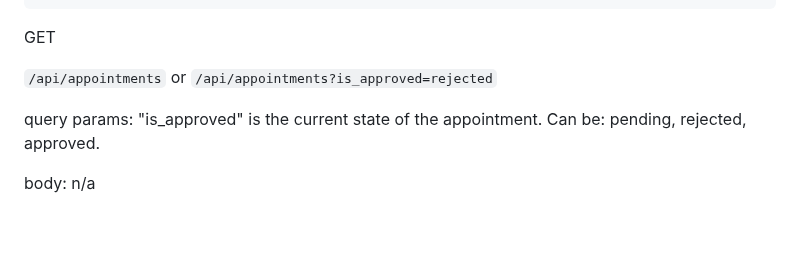
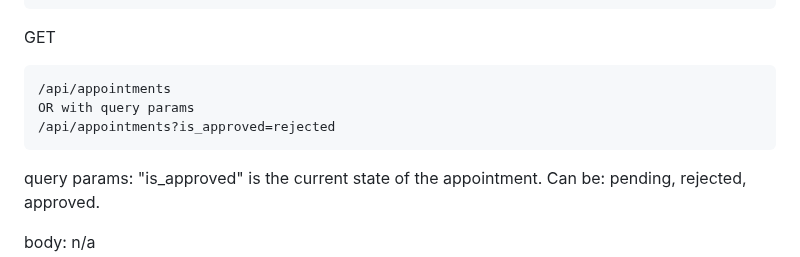
Before and after one commit to MadalinTheGrey/MaT_TitireziiZburatori, a Markdown page: README.md, the part around one of its changes. GitHub-like rendering; blank space fills up the shorter version.

Commit message:
consistency fix readme

````diff
--- a/README.md
+++ b/README.md
@@ -145,9 +145,11 @@ returns: json as shown below
 
 GET
 
-`/api/appointments`
-or
-`/api/appointments?is_approved=rejected`
+```
+/api/appointments
+OR with query params
+/api/appointments?is_approved=rejected
+```
 
 query params: "is_approved" is the current state of the appointment. Can be: pending, rejected, approved.
 
````
Also changed, not shown: other parts of README.md (+3 -1 lines).
